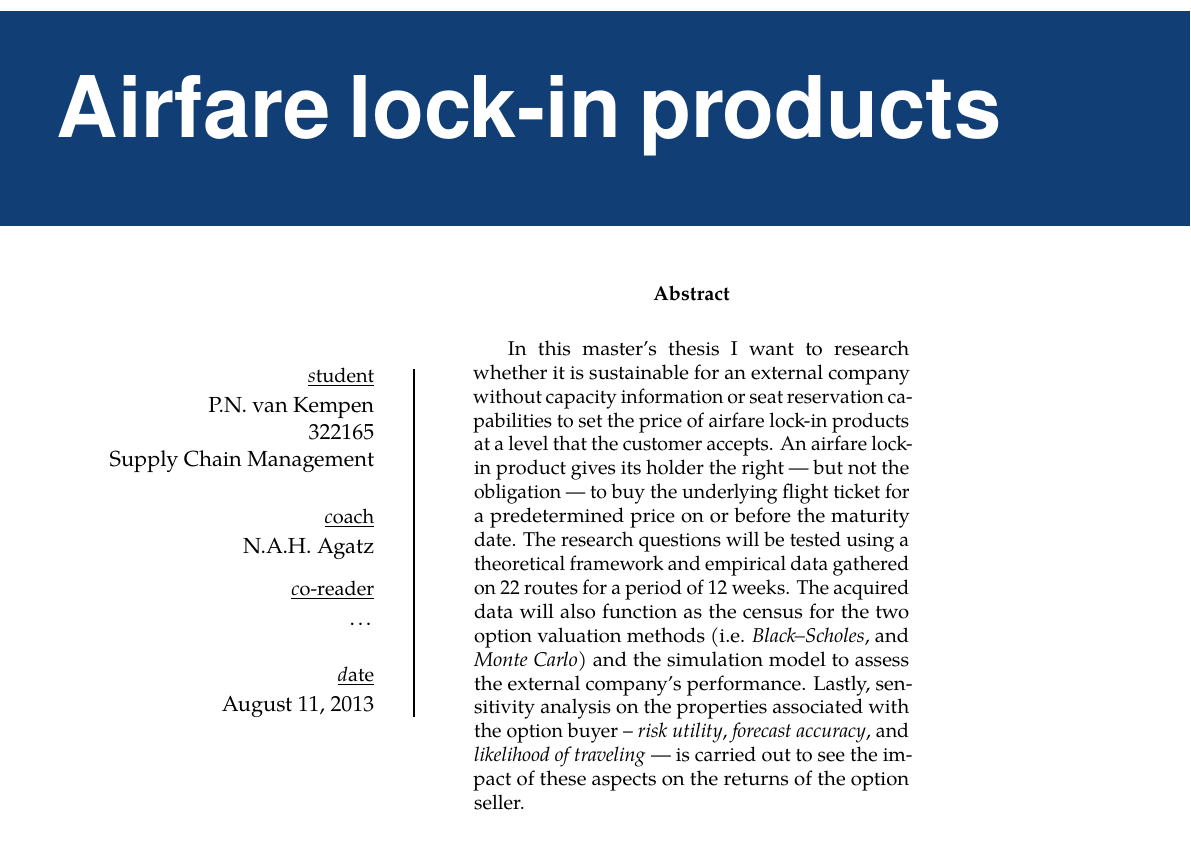
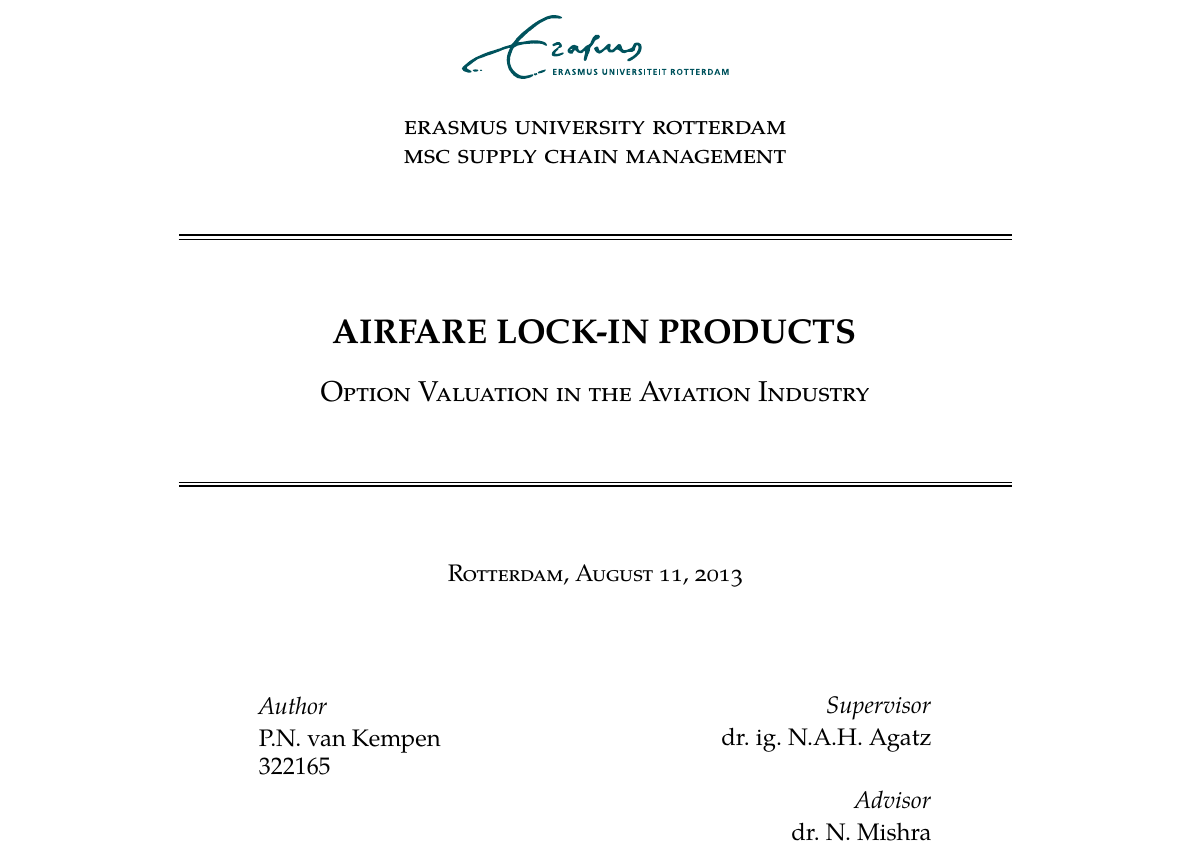
Before and after one commit to vankempen/Thesis, a LaTeX thesis (ThesisTemplate/Thesis.tex, which reads ThesisTemplate/misc/Titlepage.tex): part of page 1 of 46, cut at the place of the change. Compiled offline with pdfLaTeX.

Commit message:
Changed Titlepage and added manuals/application form

```diff
--- a/ThesisTemplate/misc/Titlepage.tex
+++ b/ThesisTemplate/misc/Titlepage.tex
@@ -1,37 +1,39 @@
 \begin{titlingpage}
-\linespread{1}\selectfont
+\begin{center}
+\large
 
-\BgThispage
-\newgeometry{left=1cm,right=4cm}
-\vspace*{2cm}
-\noindent
-\textcolor{white}{\bigsf Airfare lock-in products}
-\vspace*{1.7cm}\par
-\noindent
-\begin{minipage}{0.35\linewidth}
-    \begin{flushright}
-    \underline {\small \textit student}\vspace{0.3ex}\\
-    P.N. van Kempen \\
-    322165 \\
-    Supply Chain Management\vspace{3ex} \\
-    \underline {\small \textit coach}\vspace{0.3ex}\\
-    N.A.H. Agatz\vspace{1.5ex} \\
-    \underline {\small \textit co-reader}\vspace{0.3ex}\\
-    \ldots\vspace{3ex}\\
-    \underline {\small \textit date}\vspace{0.3ex}\\
-    \today\\
-    \end{flushright}
-\end{minipage} \hspace{15pt}
-%
-\begin{minipage}{0.02\linewidth}
-    \rule{1pt}{175pt}
-\end{minipage} \hspace{-10pt}
-%
-\begin{minipage}{0.6\linewidth}
-\vspace{5pt}
-    \begin{abstract}
-In this master's thesis I want to research whether it is sustainable for an external company without capacity information or seat reservation capabilities to set the price of airfare~lock-in~products at a level that the customer accepts. An airfare~lock-in product gives its holder the right --- but not the obligation --- to buy the underlying flight ticket for a predetermined price on or before the maturity date. The research questions will be tested using a theoretical framework and empirical data gathered on 22~routes for a period of 12~weeks. The acquired data will also function as the census for the two option valuation methods (i.e. \emph{Black--Scholes}, and \emph{Monte Carlo}) and the simulation model to assess the external company's performance. Lastly, sensitivity analysis on the properties associated with the option buyer -- \emph{risk utility}, \emph{forecast accuracy}, and \emph{likelihood of traveling} --- is carried out to see the impact of these aspects on the returns of the option seller.
-    \end{abstract}
+\vspace*{1.5cm}
+\includegraphics[width=0.32\textwidth]{figures/EURlogo.pdf} \\[0.7\baselineskip]
+\textsc{\Large erasmus university rotterdam\\
+		msc supply chain management} \\[1.5\baselineskip]
+
+\rule{\textwidth}{1.2pt}\vspace{-\baselineskip}\vspace{1.8pt}
+\rule{\textwidth}{0.4pt} \\[2.6\baselineskip]
+
+\textbf{\LARGE AIRFARE LOCK-IN PRODUCTS} \\[1.0\baselineskip]
+\textsc{\Large Option Valuation in the Aviation Industry}\\[1.8\baselineskip]
+
+\rule{\textwidth}{0.4pt}\vspace{-\baselineskip}\vspace{2.4pt}
+\rule{\textwidth}{1.2pt} \\[2.25\baselineskip]
+
+\textsc{Rotterdam, \today} \\[3.75\baselineskip]
+
+\begin{minipage}[b]{0.4\textwidth}
+	\flushleft
+	\textsl{Author} \\[0.1\baselineskip]
+	P.N. van Kempen \\
+	322165
+	\vfill
 \end{minipage}
+\begin{minipage}{0.4\textwidth}
+	\flushright
+	\textsl{Supervisor} \\[0.1\baselineskip]
+	dr.~ig.~N.A.H. Agatz \\[1.2\baselineskip]
+
+	\textsl{Advisor} \\[0.1\baselineskip]
+	dr.~N. Mishra
+\end{minipage}
+
+
+\end{center}
 \end{titlingpage}
-\restoregeometry
```
Also changed, not shown: ThesisTemplate/Thesis.tex (+1 -1 lines), Information/Thesis_Manual.pdf (added), Information/Thesis_WhatToDoForGraduation.pdf (added), Proposal/Proposal_ApplicationForm.pdf (added).
